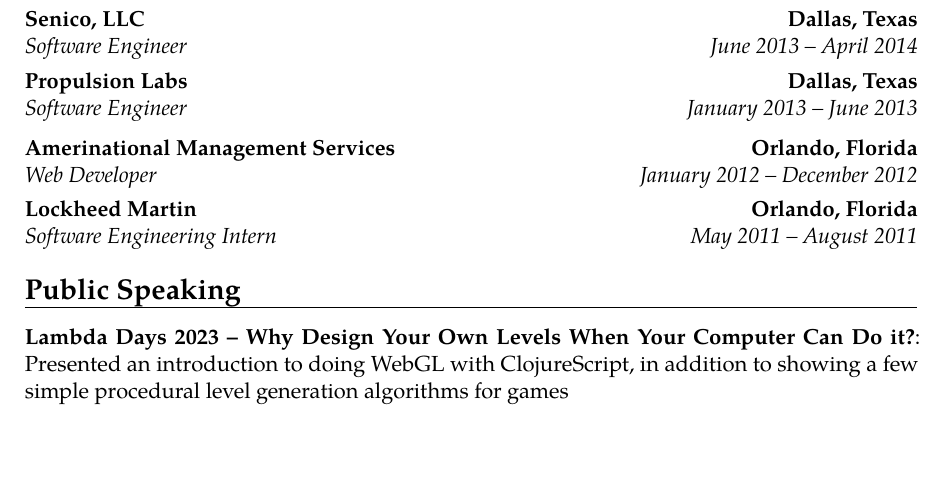
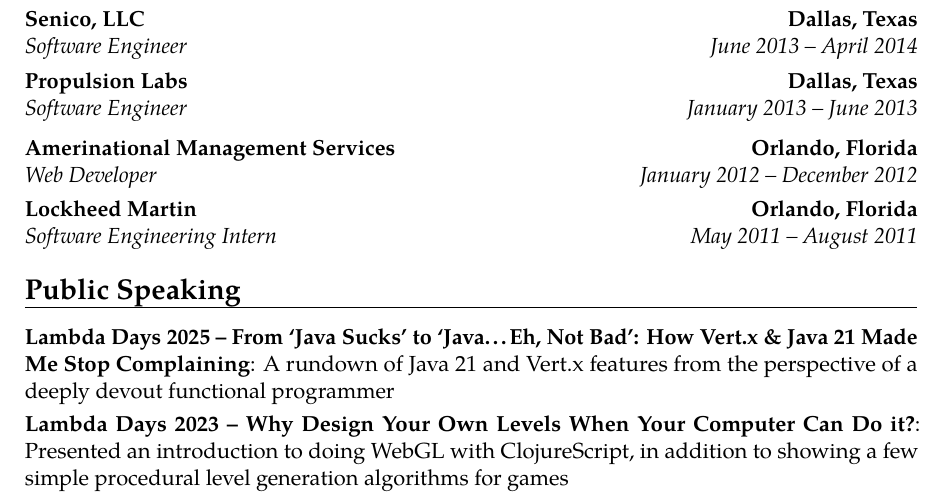
Before and after one commit to Tombert/Resume, a LaTeX CV (resume.tex): part of page 3 of 4, cut so that both start at the same text, the shorter picture padded with empty space. Compiled offline with pdfLaTeX.

Commit message:
Add public speaking

```diff
--- a/resume.tex
+++ b/resume.tex
@@ -159,6 +159,7 @@
 \cventry{May 2011 -- August 2011}{Software Engineering Intern}{Lockheed Martin}{Orlando, Florida}{}{}
 
 \section{Public Speaking}
+\cvitem{Lambda Days 2025 -- From ‘Java Sucks’ to ‘Java…Eh, Not Bad’: How Vert.x \& Java 21 Made Me Stop Complaining}{A rundown of Java 21 and Vert.x features from the perspective of a deeply devout functional programmer}
 
 \cvitem{Lambda Days 2023 -- Why Design Your Own Levels When Your Computer Can Do it?}{Presented an introduction to doing WebGL with ClojureScript, in addition to showing a few simple procedural level generation algorithms for games}
 
```
Also changed, not shown: resume.pdf.
